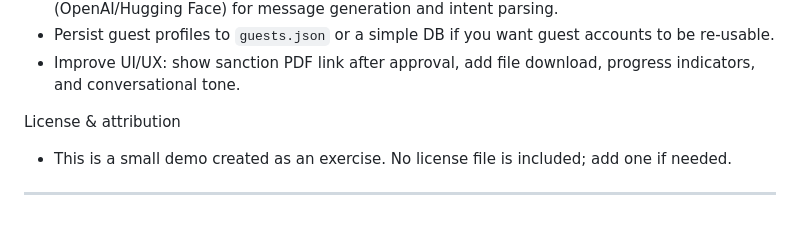
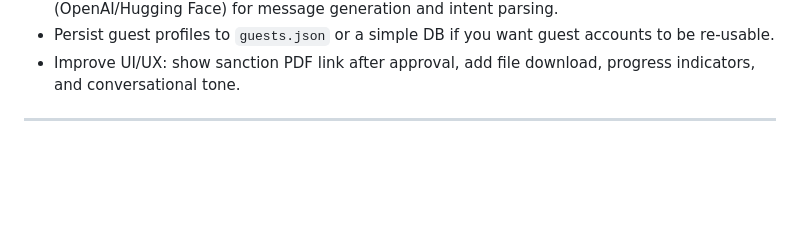
Before and after one commit to Mansianwala/agentic_personal_loan_bot, a Markdown page: README.md, the part around the change. GitHub-like rendering; blank space fills up the shorter version.

```diff
--- a/README.md
+++ b/README.md
@@ -74,7 +74,5 @@ Limitations & next steps
 - Persist guest profiles to `guests.json` or a simple DB if you want guest accounts to be re-usable.
 - Improve UI/UX: show sanction PDF link after approval, add file download, progress indicators, and conversational tone.
 
-License & attribution
-- This is a small demo created as an exercise. No license file is included; add one if needed.
 
 ---
```
